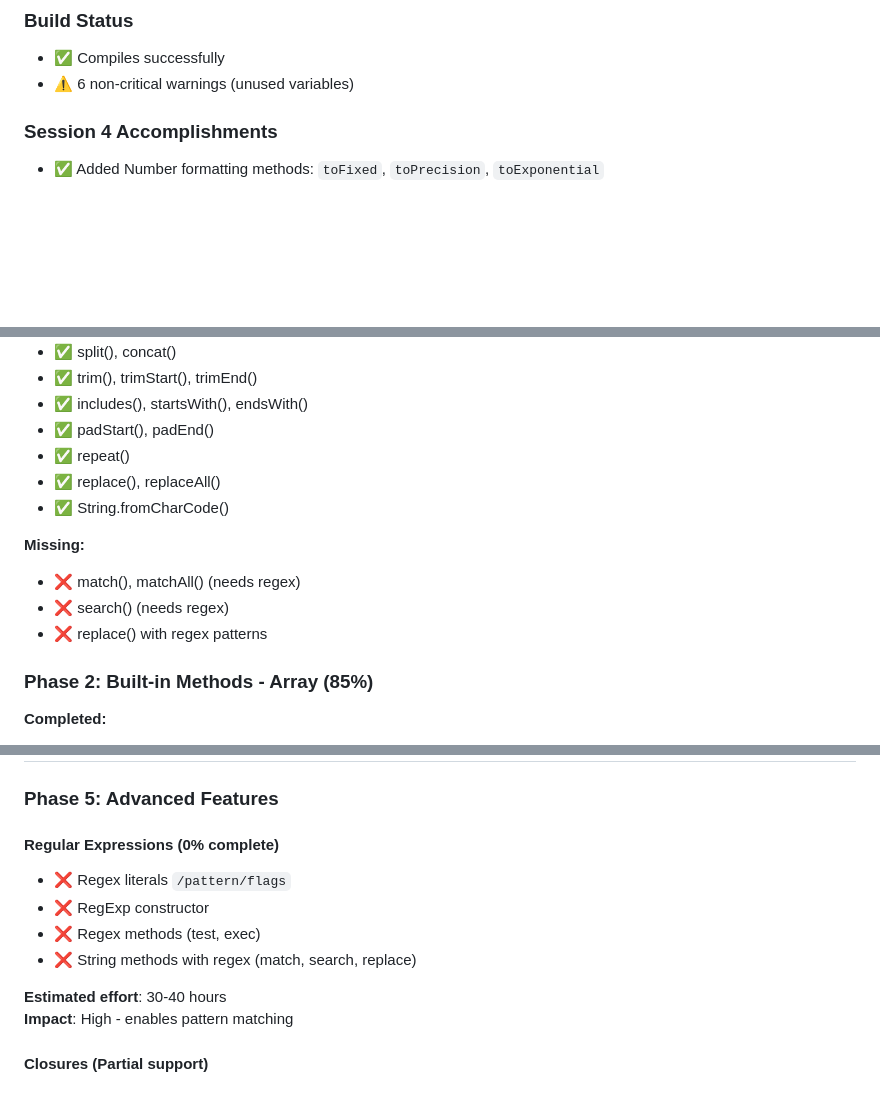
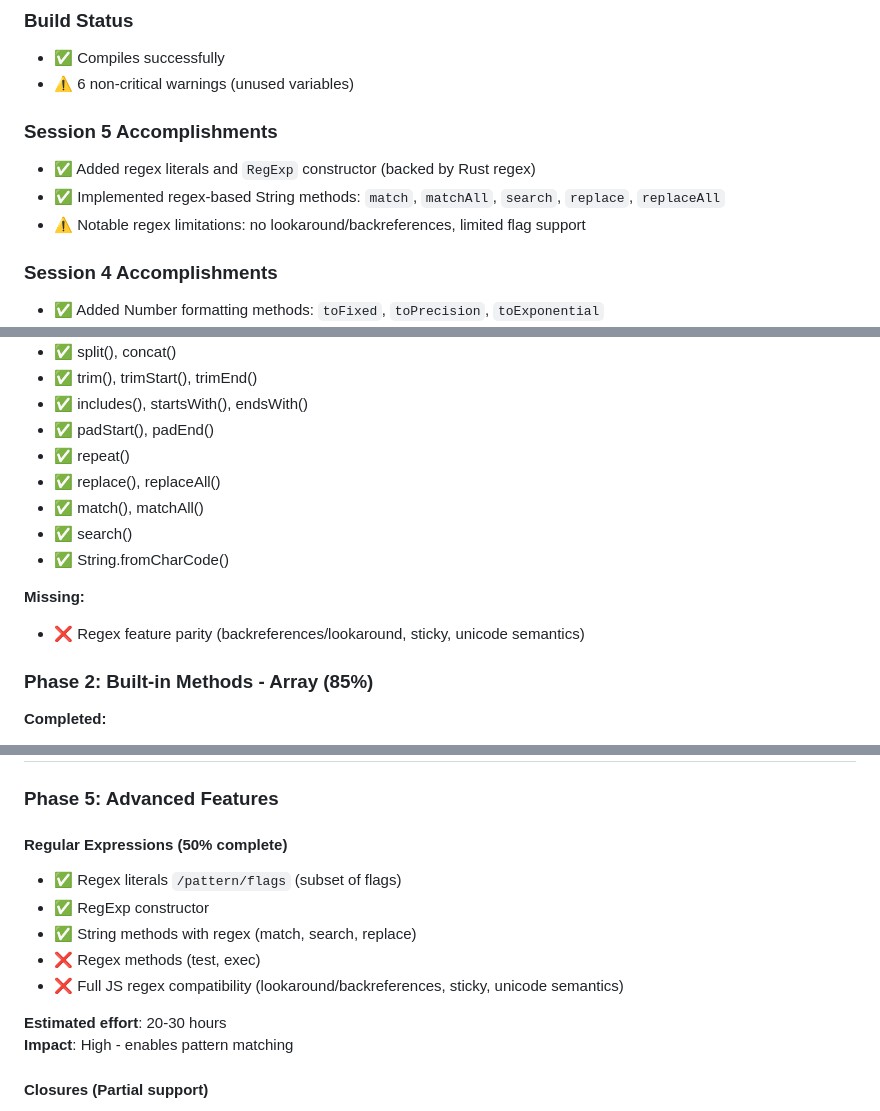
Before and after one commit to muonium-ai/muon-js, a Markdown page: PROGRESS.md, 3 parts joined by grey strips. GitHub-like rendering; blank space fills up the shorter version.

Commit message:
Update progress for regex support

```diff
--- a/PROGRESS.md
+++ b/PROGRESS.md
@@ -14,6 +14,11 @@
 ### Build Status
 - ✅ Compiles successfully
 - ⚠️ 6 non-critical warnings (unused variables)
+
+### Session 5 Accomplishments
+- ✅ Added regex literals and `RegExp` constructor (backed by Rust regex)
+- ✅ Implemented regex-based String methods: `match`, `matchAll`, `search`, `replace`, `replaceAll`
+- ⚠️ Notable regex limitations: no lookaround/backreferences, limited flag support
 
 ### Session 4 Accomplishments
 - ✅ Added Number formatting methods: `toFixed`, `toPrecision`, `toExponential`
@@ -67,12 +72,12 @@
 - ✅ padStart(), padEnd()
 - ✅ repeat()
 - ✅ replace(), replaceAll()
+- ✅ match(), matchAll()
+- ✅ search()
 - ✅ String.fromCharCode()
 
 **Missing:**
-- ❌ match(), matchAll() (needs regex)
-- ❌ search() (needs regex)
-- ❌ replace() with regex patterns
+- ❌ Regex feature parity (backreferences/lookaround, sticky, unicode semantics)
 
 ### Phase 2: Built-in Methods - Array (85%)
 **Completed:**
@@ -195,13 +200,14 @@
 
 ### Phase 5: Advanced Features
 
-#### Regular Expressions (0% complete)
-- ❌ Regex literals `/pattern/flags`
-- ❌ RegExp constructor
+#### Regular Expressions (50% complete)
+- ✅ Regex literals `/pattern/flags` (subset of flags)
+- ✅ RegExp constructor
+- ✅ String methods with regex (match, search, replace)
 - ❌ Regex methods (test, exec)
-- ❌ String methods with regex (match, search, replace)
+- ❌ Full JS regex compatibility (lookaround/backreferences, sticky, unicode semantics)
 
-**Estimated effort**: 30-40 hours
+**Estimated effort**: 20-30 hours
 **Impact**: High - enables pattern matching
 
 #### Closures (Partial support)
```
Also changed, not shown: other parts of PROGRESS.md (+1 -1 lines).
